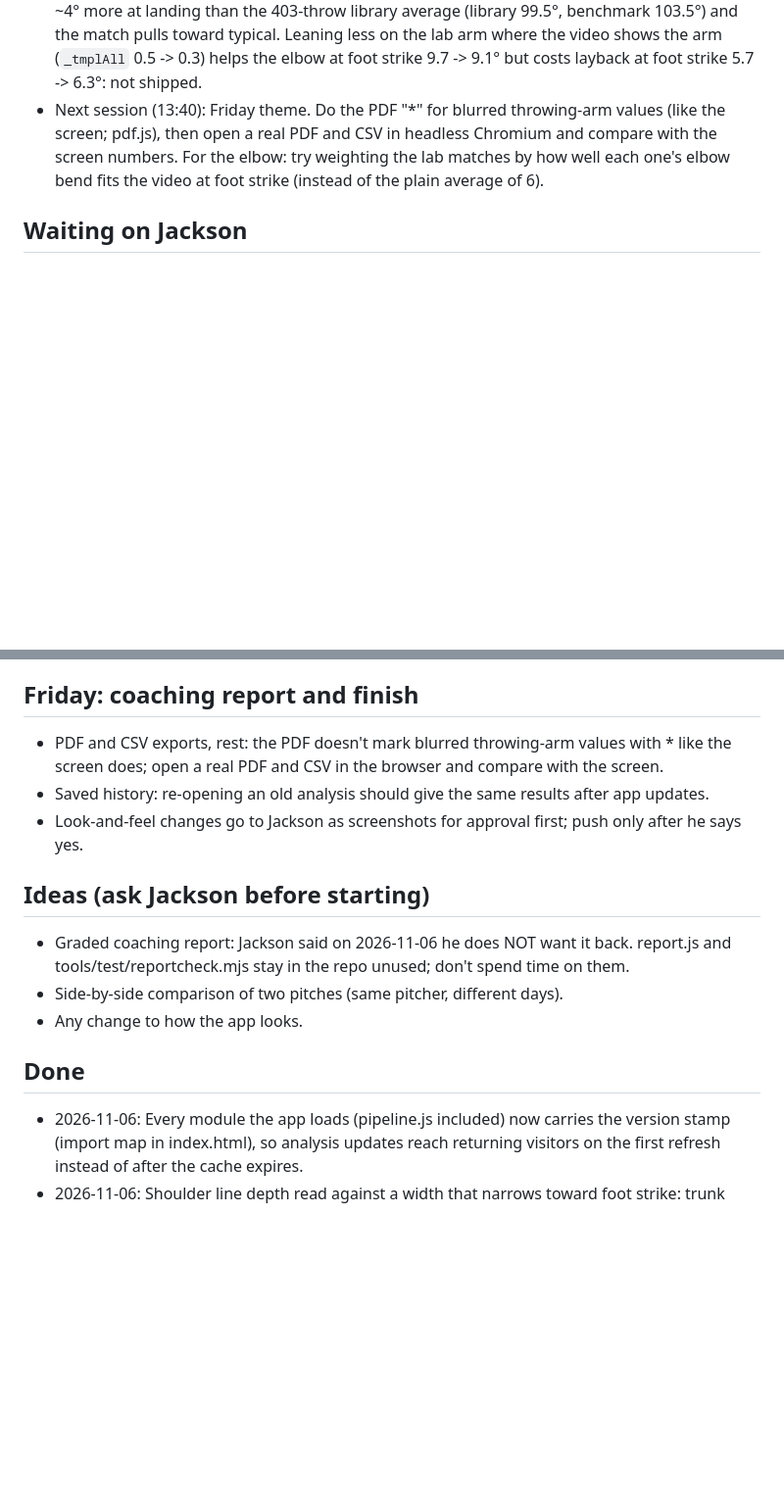
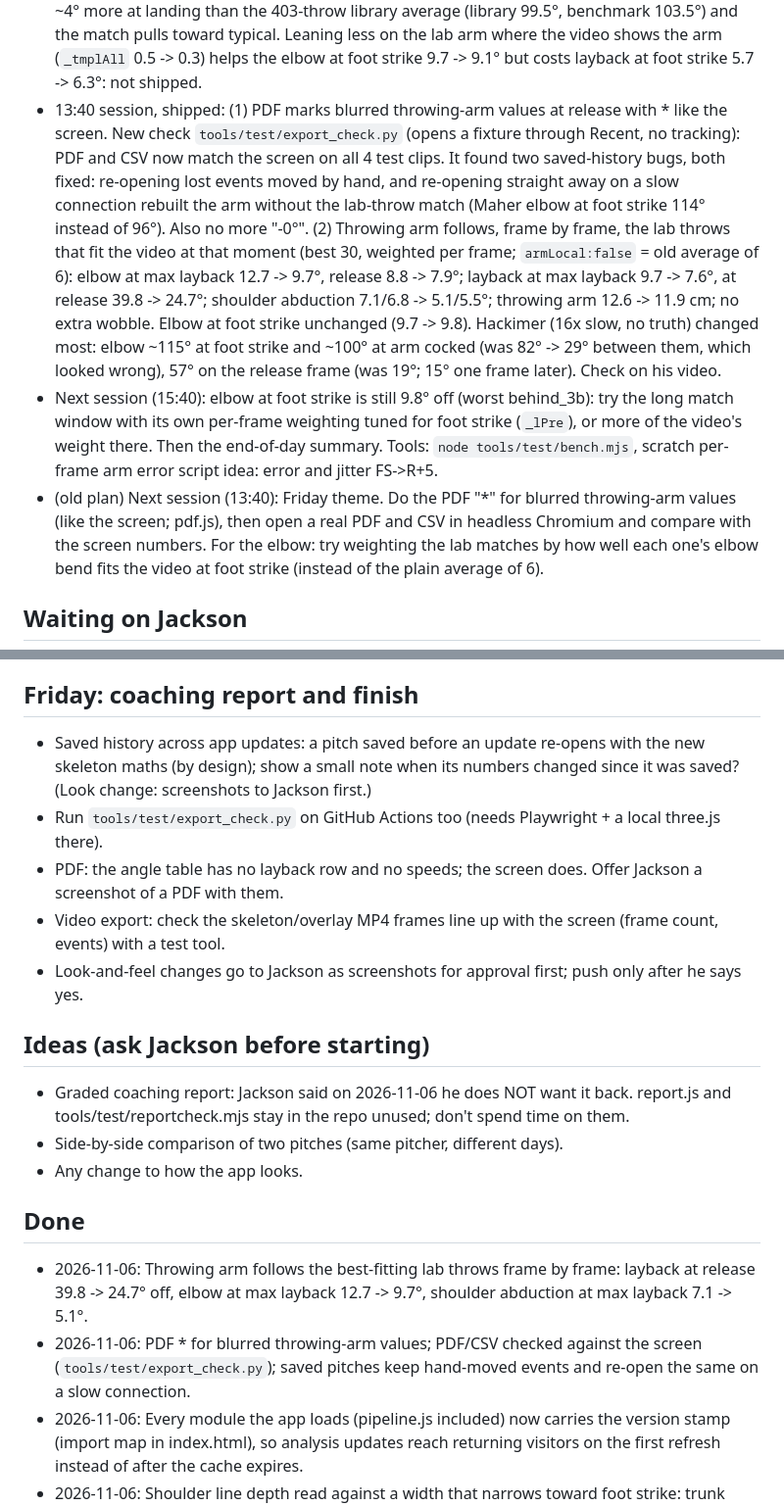
Before and after one commit to jacksoncharney22-Pitching/Pitching, a Markdown page: TODO.md, 2 parts joined by grey strips. Shown at 98% size. Drawn GitHub-style; blank space fills up the shorter version.

Commit message:
To-do list: 13:40 session results and the next session's plan
Co-Authored-By: Claude Opus 5.5 <noreply@anthropic.com>
Claude-Session: https://claude.ai/code/session_016DyGiCKqLH4zXMNKq9o2HG

```diff
--- a/TODO.md
+++ b/TODO.md
@@ -67,7 +67,20 @@ up to date for the next.
   elbow ~4° more at landing than the 403-throw library average (library 99.5°, benchmark 103.5°) and the match pulls
   toward typical. Leaning less on the lab arm where the video shows the arm (`_tmplAll` 0.5 -> 0.3) helps the elbow
   at foot strike 9.7 -> 9.1° but costs layback at foot strike 5.7 -> 6.3°: not shipped.
-- Next session (13:40): Friday theme. Do the PDF "*" for blurred throwing-arm values (like the screen; pdf.js), then
+- 13:40 session, shipped: (1) PDF marks blurred throwing-arm values at release with * like the screen. New check
+  `tools/test/export_check.py` (opens a fixture through Recent, no tracking): PDF and CSV now match the screen on all
+  4 test clips. It found two saved-history bugs, both fixed: re-opening lost events moved by hand, and re-opening
+  straight away on a slow connection rebuilt the arm without the lab-throw match (Maher elbow at foot strike 114°
+  instead of 96°). Also no more "-0°". (2) Throwing arm follows, frame by frame, the lab throws that fit the video at
+  that moment (best 30, weighted per frame; `armLocal:false` = old average of 6): elbow at max layback 12.7 -> 9.7°,
+  release 8.8 -> 7.9°; layback at max layback 9.7 -> 7.6°, at release 39.8 -> 24.7°; shoulder abduction 7.1/6.8 ->
+  5.1/5.5°; throwing arm 12.6 -> 11.9 cm; no extra wobble. Elbow at foot strike unchanged (9.7 -> 9.8).
+  Hackimer (16x slow, no truth) changed most: elbow ~115° at foot strike and ~100° at arm cocked (was 82° -> 29°
+  between them, which looked wrong), 57° on the release frame (was 19°; 15° one frame later). Check on his video.
+- Next session (15:40): elbow at foot strike is still 9.8° off (worst behind_3b): try the long match window with its
+  own per-frame weighting tuned for foot strike (`_lPre`), or more of the video's weight there. Then the end-of-day
+  summary. Tools: `node tools/test/bench.mjs`, scratch per-frame arm error script idea: error and jitter FS->R+5.
+- (old plan) Next session (13:40): Friday theme. Do the PDF "*" for blurred throwing-arm values (like the screen; pdf.js), then
   open a real PDF and CSV in headless Chromium and compare with the screen numbers. For the elbow: try weighting the
   lab matches by how well each one's elbow bend fits the video at foot strike (instead of the plain average of 6).
 
@@ -127,9 +140,11 @@ up to date for the next.
   arm path takes). Full clips are all right (240 of 240).
 
 ## Friday: coaching report and finish
-- PDF and CSV exports, rest: the PDF doesn't mark blurred throwing-arm values with * like the screen does; open a real
-  PDF and CSV in the browser and compare with the screen.
-- Saved history: re-opening an old analysis should give the same results after app updates.
+- Saved history across app updates: a pitch saved before an update re-opens with the new skeleton maths (by design);
+  show a small note when its numbers changed since it was saved? (Look change: screenshots to Jackson first.)
+- Run `tools/test/export_check.py` on GitHub Actions too (needs Playwright + a local three.js there).
+- PDF: the angle table has no layback row and no speeds; the screen does. Offer Jackson a screenshot of a PDF with them.
+- Video export: check the skeleton/overlay MP4 frames line up with the screen (frame count, events) with a test tool.
 - Look-and-feel changes go to Jackson as screenshots for approval first; push only after he says yes.
 
 ## Ideas (ask Jackson before starting)
@@ -139,6 +154,10 @@ up to date for the next.
 - Any change to how the app looks.
 
 ## Done
+- 2026-11-06: Throwing arm follows the best-fitting lab throws frame by frame: layback at release 39.8 -> 24.7° off,
+  elbow at max layback 12.7 -> 9.7°, shoulder abduction at max layback 7.1 -> 5.1°.
+- 2026-11-06: PDF * for blurred throwing-arm values; PDF/CSV checked against the screen (`tools/test/export_check.py`);
+  saved pitches keep hand-moved events and re-open the same on a slow connection.
 - 2026-11-06: Every module the app loads (pipeline.js included) now carries the version stamp (import map in
   index.html), so analysis updates reach returning visitors on the first refresh instead of after the cache expires.
 - 2026-11-06: Shoulder line depth read against a width that narrows toward foot strike: trunk turn at foot strike
```
